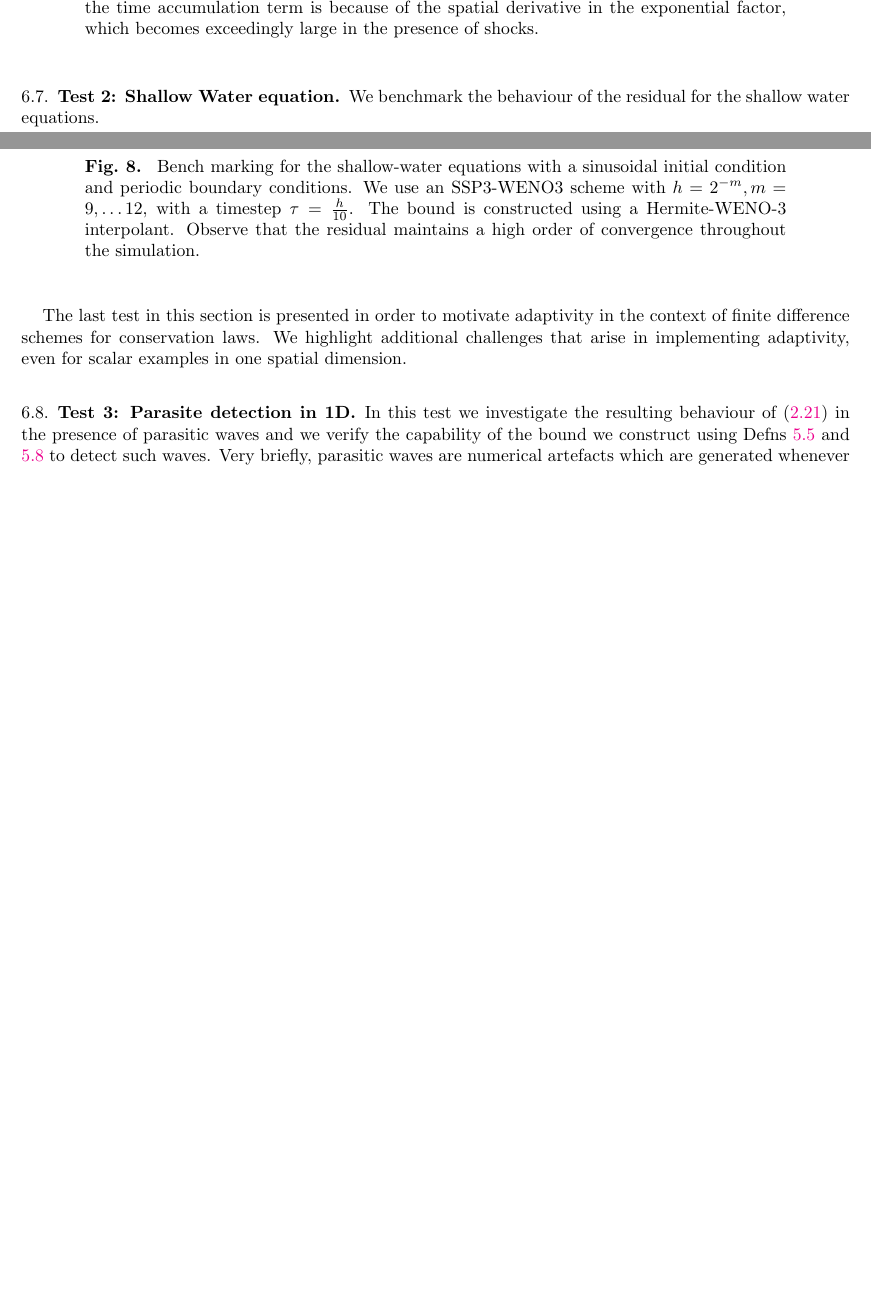
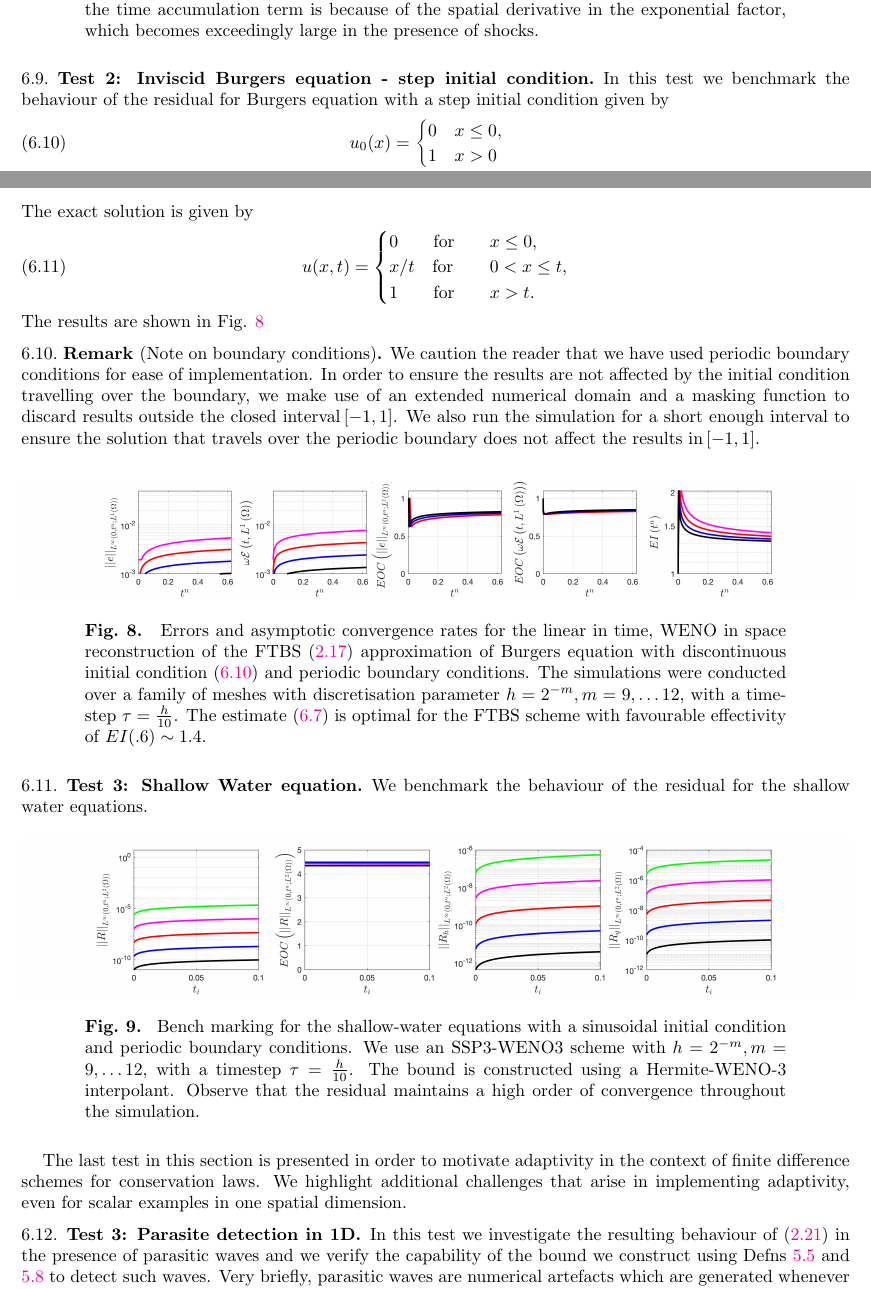
Before and after one commit to GSialounas/apostfd_new23, a LaTeX paper (paper/apostfd.tex): two parts of pages 19 and 20 of 28, joined at a grey line, cut so that both start at the same text, the shorter picture padded with empty space. Compiled offline with pdfLaTeX.

Commit message:
amendments to paper

```diff
--- a/paper/apostfd.tex
+++ b/paper/apostfd.tex
@@ -1765,7 +1794,50 @@ In order to explain the behaviour of the bound (\ref{eq:burgers_bound}), we deco
 		with a timestep $\tau = \tfrac{h}{10}$. The blow-up in the time accumulation term is because of the spatial derivative in the exponential factor, which becomes exceedingly large in the presence of shocks. }
 \end{figure}
 
-\subsection{Test 2:  Shallow Water equation.  }  We benchmark the behaviour of the residual for the shallow water equations.
+\subsection{Test 2: Inviscid Burgers equation - step initial condition.}  In this test we benchmark the behaviour of the residual for Burgers equation with a step initial condition given by
+\begin{equation}\label{eq:burrger_disc_ic}
+\begin{aligned}
+u_0\qp{x}
+=
+\begin{cases}
+0\quad x\leq 0,\\
+1\quad x>0
+\end{cases}
+\end{aligned}
+\end{equation}
+The exact solution is given by
+\begin{equation}
+\begin{aligned}
+u\qp{x,t}
+=
+\begin{cases}
+0\quad \quad \text{for}\quad &x\leq 0,\\
+x/t\quad \text{for}\quad &0<x\leq t,\\
+1\quad \quad \text{for}\quad &x>t.
+\end{cases}
+\end{aligned}
+\end{equation}
+The results are shown in Fig. \ref{fig:FTBS_burger_step}
+\begin{Rem}[Note on boundary conditions] We caution the reader that we have used periodic boundary conditions for ease of implementation.  In order to ensure the results are not affected by the initial condition travelling over the boundary, we make use of an extended numerical domain and a masking function to discard results outside the closed interval $\qb{-1,1}$. We also run the simulation for a short enough interval to ensure the solution that travels over the periodic boundary does not affect the results in $\qb{-1,1}$.
+\end{Rem}
+
+\begin{figure}[H]
+	\includegraphics[width=\textwidth]{../figures/fig_FTBS_bound_comparison_burgers_offset_0_rarefaction_simpleinterp}
+	\caption{
+		\label{fig:FTBS_burger_step}
+		Errors and asymptotic convergence rates for the linear in time,
+		WENO in space reconstruction of the FTBS (\ref{eq:FTBS})
+		approximation of Burgers equation with discontinuous initial condition
+		(\ref{eq:burrger_disc_ic}) and periodic boundary conditions. The simulations were conducted over a family of
+		meshes with discretisation parameter $h = 2^{-m}, m = 9,\dots 12$,
+		with a time-step $\tau = \tfrac{h}{10}$. The estimate (\ref{eq:bound_burger_cockburn})
+		is  optimal for the FTBS scheme with favourable effectivity of
+		$EI \qp{.6} \sim 1.4$.}
+\end{figure}
+
+
+
+\subsection{Test 3:  Shallow Water equation.  }  We benchmark the behaviour of the residual for the shallow water equations.
 \begin{figure}[H]
 	\includegraphics[width=\textwidth]{../figures/fig_SHW_RK3_WENO3_rec3_fixed_gsplots_1x5_sin_IC_P3_shw}
 	\caption{\label{fig:SSP3WENO_SHW} Bench marking for the shallow-water equations with a sinusoidal initial condition and periodic boundary conditions. We use an SSP3-WENO3 scheme with $h = 2^{-m}, m = 9,\dots 12$,
```
Also changed, not shown: figures/fig_FTBS_bound_comparison_burgers_offset_0_rarefaction.png (added), figures/fig_FTBS_bound_comparison_burgers_offset_0_rarefaction_simpleinterp.png (added), figures/fig_FTBS_bound_comparison_burgers_offset_0_rarefaction_simpleinterp_fe_residual.png (added), figures/fig_FTBS_bound_comparison_burgers_offset_0_rarefaction_simpleinterp_low_res.png (added), figures/fig_FTBS_bound_comparison_burgers_offset_0_rarefaction_simpleinterp_low_res_fe_residual.png (added), figures/fig_FTBS_bound_comparison_burgers_offset_0_shock.png (added), figures/fig_FTBS_bound_comparison_burgers_offset_0_shock_simpleinterp.png (added), figures/fig_FTBS_bound_comparison_burgers_offset_0_shock_simpleinterp_fe_residual.png (added), figures/fig_FTBS_bound_comparison_burgers_offset_0_shock_simpleinterp_low_res.png (added), figures/fig_FTBS_bound_comparison_burgers_offset_0_shock_simpleinterp_low_res_fe_residual.png (added), figures/fig_FTBSplots_1x5_step_IC_P1_comparison_adaptONOFF.png, figures/fig_SHW_dambreak_RK3_WENO3_rec_3_fixed_gsplots_1x5_shw_dambreak_comparison_adaptONOFF.png, paper/apostfd.tex (33 more changed lines).
